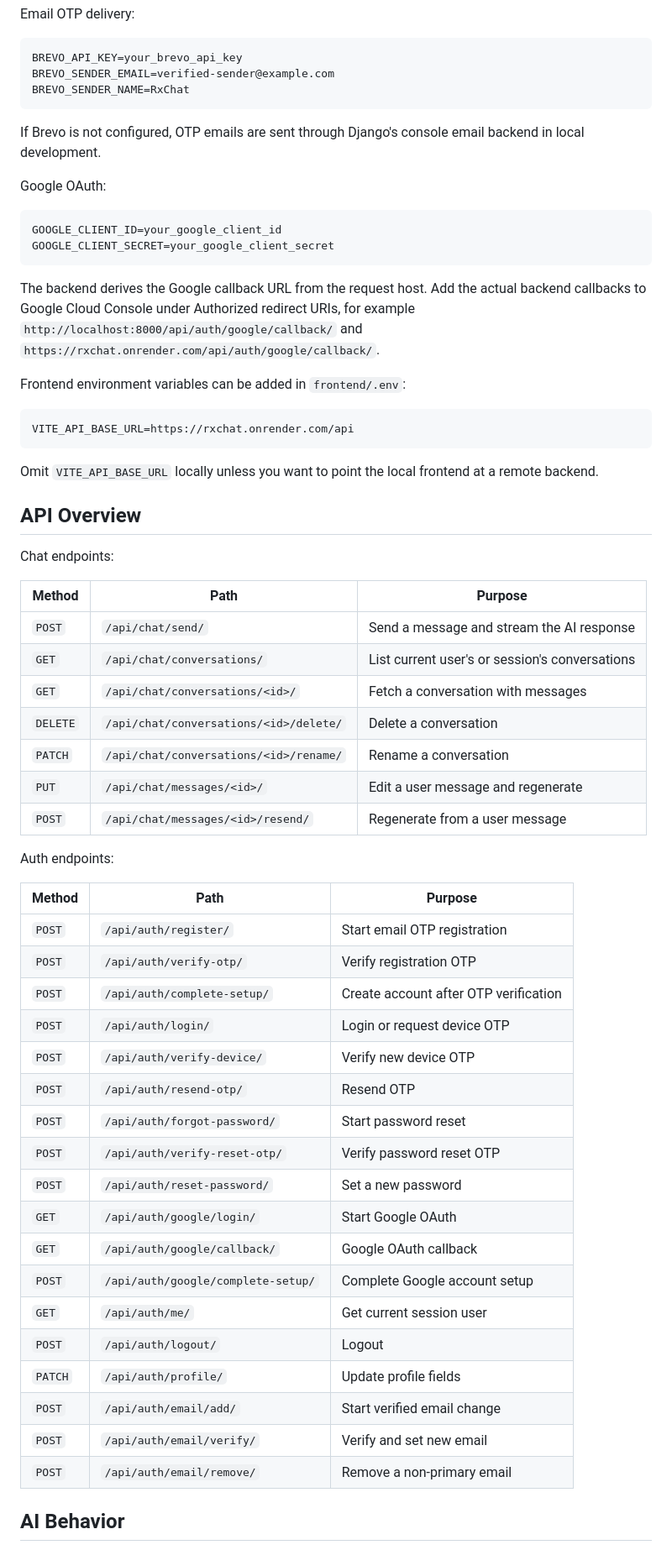
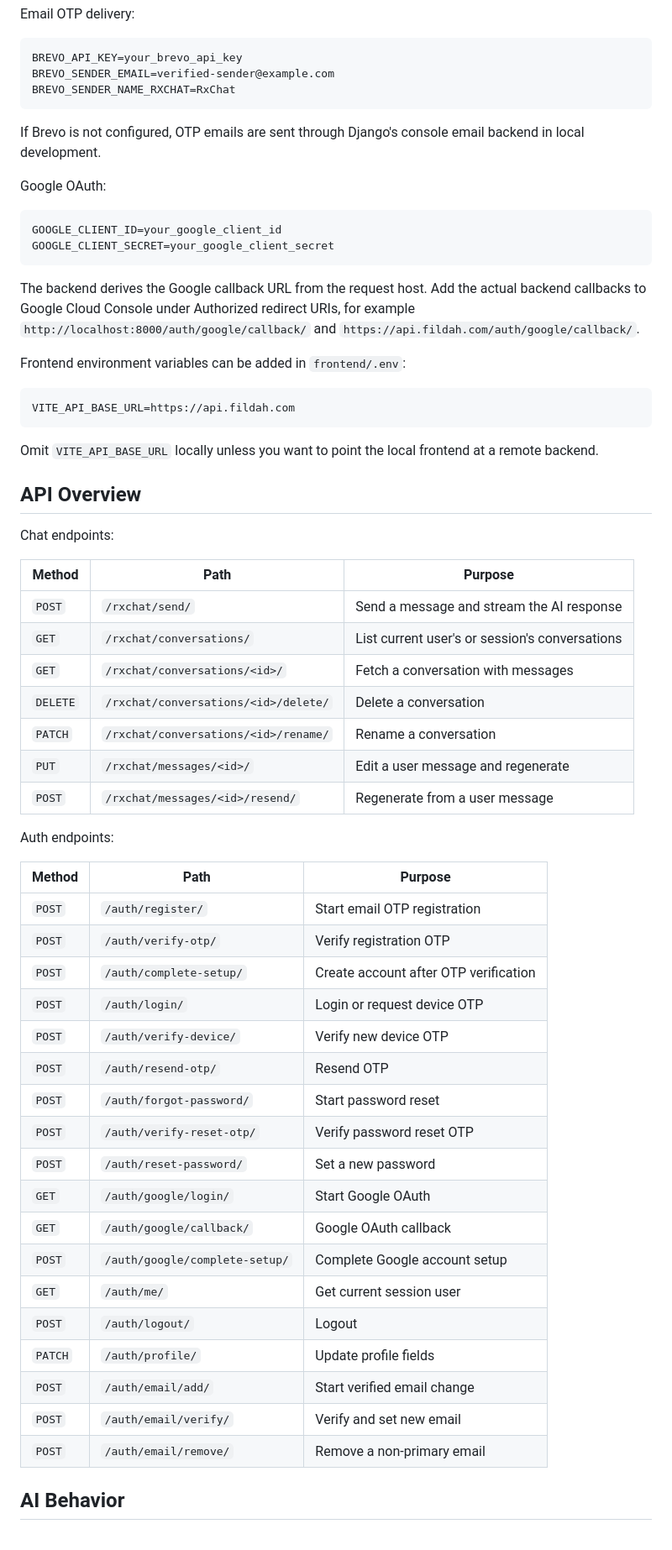
Before and after one commit to ndabdulsalaam/SHODIC, a Markdown page: README.md, the part around one of its changes. Shown at 84% size. GitHub-like rendering.

````diff
--- a/README.md
+++ b/README.md
@@ -163,7 +168,7 @@ Email OTP delivery:
 ```env
 BREVO_API_KEY=your_brevo_api_key
 BREVO_SENDER_EMAIL=verified-sender@example.com
-BREVO_SENDER_NAME=RxChat
+BREVO_SENDER_NAME_RXCHAT=RxChat
 ```
 
 If Brevo is not configured, OTP emails are sent through Django's console email
@@ -178,13 +183,13 @@ GOOGLE_CLIENT_SECRET=your_google_client_secret
 
 The backend derives the Google callback URL from the request host. Add the
 actual backend callbacks to Google Cloud Console under Authorized redirect URIs,
-for example `http://localhost:8000/api/auth/google/callback/` and
-`https://rxchat.onrender.com/api/auth/google/callback/`.
+for example `http://localhost:8000/auth/google/callback/` and
+`https://api.fildah.com/auth/google/callback/`.
 
 Frontend environment variables can be added in `frontend/.env`:
 
 ```env
-VITE_API_BASE_URL=https://rxchat.onrender.com/api
+VITE_API_BASE_URL=https://api.fildah.com
 ```
 
 Omit `VITE_API_BASE_URL` locally unless you want to point the local frontend at
@@ -196,36 +201,36 @@ Chat endpoints:
 
 | Method | Path | Purpose |
 | --- | --- | --- |
-| `POST` | `/api/chat/send/` | Send a message and stream the AI response |
-| `GET` | `/api/chat/conversations/` | List current user's or session's conversations |
-| `GET` | `/api/chat/conversations/<id>/` | Fetch a conversation with messages |
-| `DELETE` | `/api/chat/conversations/<id>/delete/` | Delete a conversation |
-| `PATCH` | `/api/chat/conversations/<id>/rename/` | Rename a conversation |
-| `PUT` | `/api/chat/messages/<id>/` | Edit a user message and regenerate |
-| `POST` | `/api/chat/messages/<id>/resend/` | Regenerate from a user message |
+| `POST` | `/rxchat/send/` | Send a message and stream the AI response |
+| `GET` | `/rxchat/conversations/` | List current user's or session's conversations |
+| `GET` | `/rxchat/conversations/<id>/` | Fetch a conversation with messages |
+| `DELETE` | `/rxchat/conversations/<id>/delete/` | Delete a conversation |
+| `PATCH` | `/rxchat/conversations/<id>/rename/` | Rename a conversation |
+| `PUT` | `/rxchat/messages/<id>/` | Edit a user message and regenerate |
+| `POST` | `/rxchat/messages/<id>/resend/` | Regenerate from a user message |
 
 Auth endpoints:
 
 | Method | Path | Purpose |
 | --- | --- | --- |
-| `POST` | `/api/auth/register/` | Start email OTP registration |
-| `POST` | `/api/auth/verify-otp/` | Verify registration OTP |
-| `POST` | `/api/auth/complete-setup/` | Create account after OTP verification |
-| `POST` | `/api/auth/login/` | Login or request device OTP |
-| `POST` | `/api/auth/verify-device/` | Verify new device OTP |
-| `POST` | `/api/auth/resend-otp/` | Resend OTP |
-| `POST` | `/api/auth/forgot-password/` | Start password reset |
-| `POST` | `/api/auth/verify-reset-otp/` | Verify password reset OTP |
-| `POST` | `/api/auth/reset-password/` | Set a new password |
-| `GET` | `/api/auth/google/login/` | Start Google OAuth |
-| `GET` | `/api/auth/google/callback/` | Google OAuth callback |
-| `POST` | `/api/auth/google/complete-setup/` | Complete Google account setup |
-| `GET` | `/api/auth/me/` | Get current session user |
-| `POST` | `/api/auth/logout/` | Logout |
-| `PATCH` | `/api/auth/profile/` | Update profile fields |
-| `POST` | `/api/auth/email/add/` | Start verified email change |
-| `POST` | `/api/auth/email/verify/` | Verify and set new email |
-| `POST` | `/api/auth/email/remove/` | Remove a non-primary email |
+| `POST` | `/auth/register/` | Start email OTP registration |
+| `POST` | `/auth/verify-otp/` | Verify registration OTP |
+| `POST` | `/auth/complete-setup/` | Create account after OTP verification |
+| `POST` | `/auth/login/` | Login or request device OTP |
+| `POST` | `/auth/verify-device/` | Verify new device OTP |
+| `POST` | `/auth/resend-otp/` | Resend OTP |
+| `POST` | `/auth/forgot-password/` | Start password reset |
+| `POST` | `/auth/verify-reset-otp/` | Verify password reset OTP |
+| `POST` | `/auth/reset-password/` | Set a new password |
+| `GET` | `/auth/google/login/` | Start Google OAuth |
+| `GET` | `/auth/google/callback/` | Google OAuth callback |
+| `POST` | `/auth/google/complete-setup/` | Complete Google account setup |
+| `GET` | `/auth/me/` | Get current session user |
+| `POST` | `/auth/logout/` | Logout |
+| `PATCH` | `/auth/profile/` | Update profile fields |
+| `POST` | `/auth/email/add/` | Start verified email change |
+| `POST` | `/auth/email/verify/` | Verify and set new email |
+| `POST` | `/auth/email/remove/` | Remove a non-primary email |
 
 ## AI Behavior
 
````
Also changed, not shown: other parts of README.md (+17 -6 lines).
